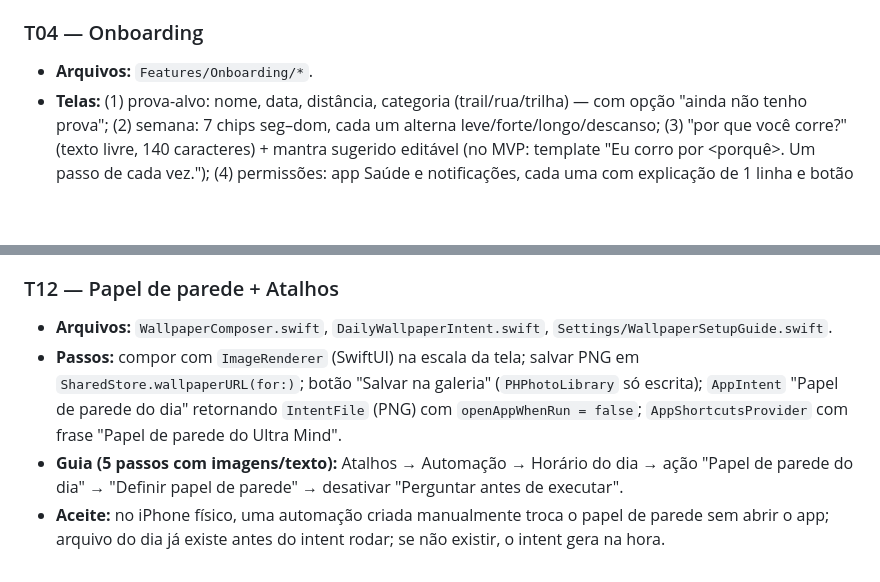
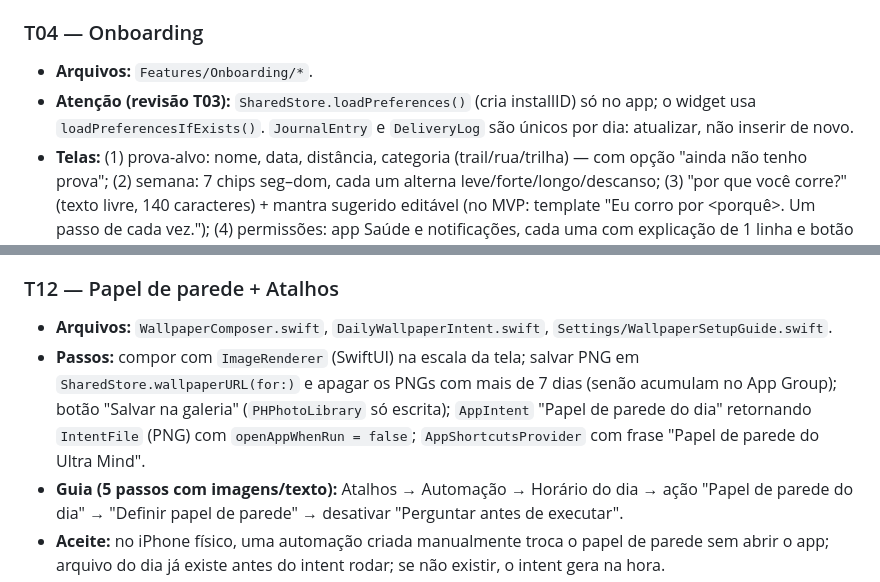
Before and after one commit to joseluizcosta-sys/fudoshin-content, a Markdown page: docs/BUILD_PLAN.md, 2 parts joined by grey strips. Rendered like a GitHub page; blank space fills up the shorter version.

Commit message:
BUILD_PLAN: notas da revisão T03 (limpeza de papéis de parede, uso do SharedStore)
Co-Authored-By: Claude Opus 5.5 <noreply@anthropic.com>
Claude-Session: https://claude.ai/code/session_01CTyJ773EVku5RzmrMh4xex

```diff
--- a/docs/BUILD_PLAN.md
+++ b/docs/BUILD_PLAN.md
@@ -285,6 +285,7 @@ Cada tarefa: **Objetivo · Arquivos · Passos · Aceite**. 🔍 = revisão com O
 
 ### T04 — Onboarding
 - **Arquivos:** `Features/Onboarding/*`.
+- **Atenção (revisão T03):** `SharedStore.loadPreferences()` (cria installID) só no app; o widget usa `loadPreferencesIfExists()`. `JournalEntry` e `DeliveryLog` são únicos por dia: atualizar, não inserir de novo.
 - **Telas:** (1) prova-alvo: nome, data, distância, categoria (trail/rua/trilha) — com opção "ainda não tenho prova"; (2) semana: 7 chips seg–dom, cada um alterna leve/forte/longo/descanso; (3) "por que você corre?" (texto livre, 140 caracteres) + mantra sugerido editável (no MVP: template "Eu corro por <porquê>. Um passo de cada vez."); (4) permissões: app Saúde e notificações, cada uma com explicação de 1 linha e botão "agora não".
 - **Aceite:** fluxo completo grava os modelos; reabrir o app pula o onboarding; funciona negando todas as permissões.
 
@@ -333,7 +334,7 @@ Cada tarefa: **Objetivo · Arquivos · Passos · Aceite**. 🔍 = revisão com O
 
 ### T12 — Papel de parede + Atalhos
 - **Arquivos:** `WallpaperComposer.swift`, `DailyWallpaperIntent.swift`, `Settings/WallpaperSetupGuide.swift`.
-- **Passos:** compor com `ImageRenderer` (SwiftUI) na escala da tela; salvar PNG em `SharedStore.wallpaperURL(for:)`; botão "Salvar na galeria" (`PHPhotoLibrary` só escrita); `AppIntent` "Papel de parede do dia" retornando `IntentFile` (PNG) com `openAppWhenRun = false`; `AppShortcutsProvider` com frase "Papel de parede do Ultra Mind".
+- **Passos:** compor com `ImageRenderer` (SwiftUI) na escala da tela; salvar PNG em `SharedStore.wallpaperURL(for:)` e apagar os PNGs com mais de 7 dias (senão acumulam no App Group); botão "Salvar na galeria" (`PHPhotoLibrary` só escrita); `AppIntent` "Papel de parede do dia" retornando `IntentFile` (PNG) com `openAppWhenRun = false`; `AppShortcutsProvider` com frase "Papel de parede do Ultra Mind".
 - **Guia (5 passos com imagens/texto):** Atalhos → Automação → Horário do dia → ação "Papel de parede do dia" → "Definir papel de parede" → desativar "Perguntar antes de executar".
 - **Aceite:** no iPhone físico, uma automação criada manualmente troca o papel de parede sem abrir o app; arquivo do dia já existe antes do intent rodar; se não existir, o intent gera na hora.
 
```
